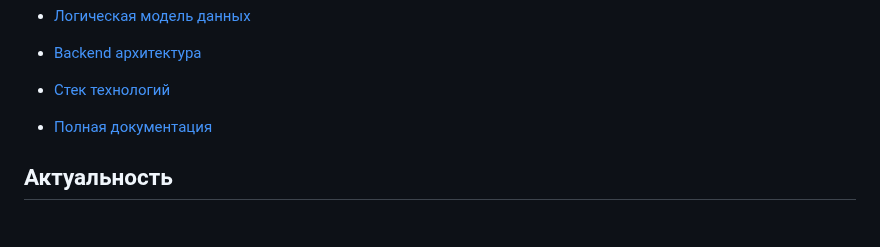
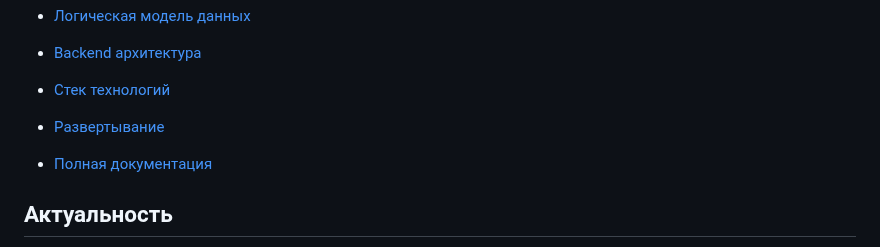
Before and after one commit to aregdz/ANI, a Markdown page: README.md, the part around the change. Rendered like a GitHub page; blank space fills up the shorter version.

```diff
--- a/README.md
+++ b/README.md
@@ -19,7 +19,7 @@
 - [Backend архитектура](#детальное-проектирование-уровень-4-код---c4)
 
 - [Стек технологий](#стек-технологий)
-
+- [Развертывание](#развертывание-проекта)
 - [Полная документация](#ссылки-на-документацию)
 
 ## Актуальность
```
